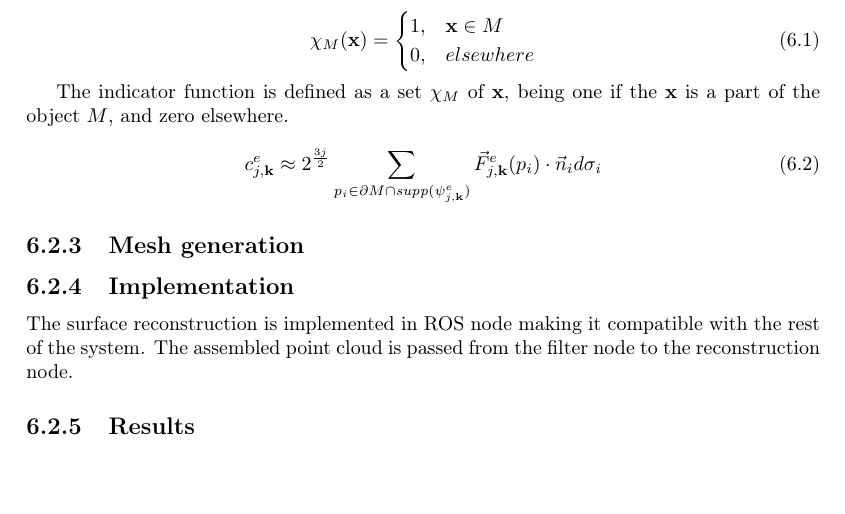
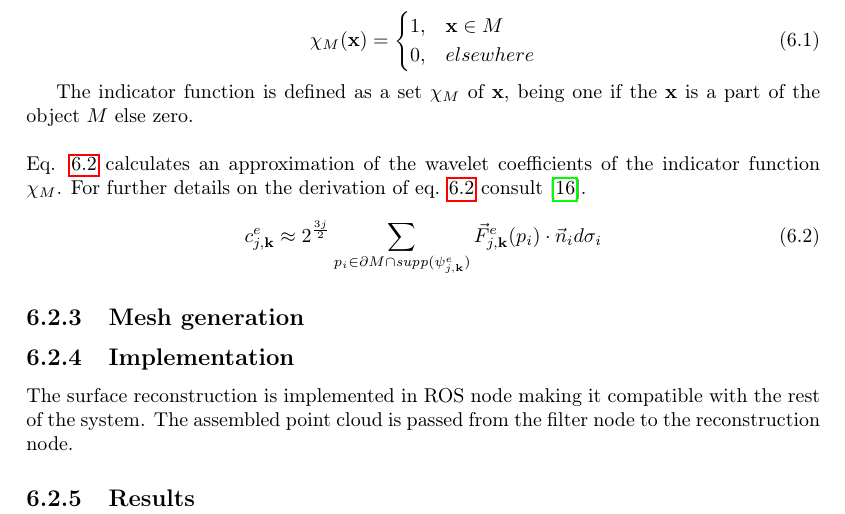
Before and after one commit to RobTek8Grp/RoVi-Report, a LaTeX thesis (main.tex, which reads content/07_modelling/reconstruction.tex): part of page 32 of 41, cut so that both start at the same text, the shorter picture padded with empty space. Compiled offline with pdfLaTeX.

Commit message:
Updated content

```diff
--- a/content/07_modelling/reconstruction.tex
+++ b/content/07_modelling/reconstruction.tex
@@ -21,12 +21,16 @@ The method mentioned in \cite{Manson2008}, the indicator function of the surface
 	\label{eq:indicator_fnc}
 \end{equation}
 
-The indicator function is defined as a set $\chi_M$ of $\textbf{x}$, being one if the $\textbf{x}$ is a part of the object $M$, and zero elsewhere.
+The indicator function is defined as a set $\chi_M$ of $\textbf{x}$, being one if the $\textbf{x}$ is a part of the object $M$ else zero.\\
+\\
+Eq. \ref{eq:wavelet_coeffs} calculates an approximation of the wavelet coefficients of the indicator function $\chi_M$. For further details on the derivation of eq. \ref{eq:wavelet_coeffs} consult \cite{Manson2008}.
 
 \begin{equation}
 	c^e_{j,\textbf{k}} \approx 2^{3j \over 2} \sum_{p_i \in \partial M \cap \textit{supp}(\psi^e_{j,\textbf{k}})} \vec{F}^e_{j,\textbf{k}} (p_i) \cdot \vec{n}_i d \sigma_i
 	\label{eq:wavelet_coeffs}
 \end{equation}
+
+
 
 \subsection{Mesh generation}
 
```
